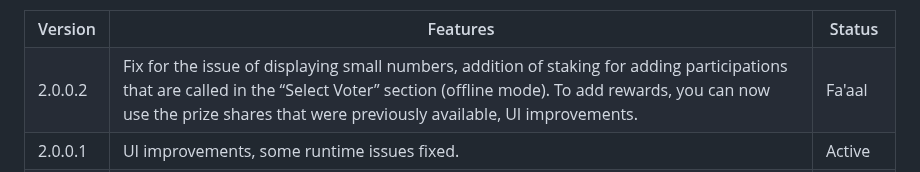
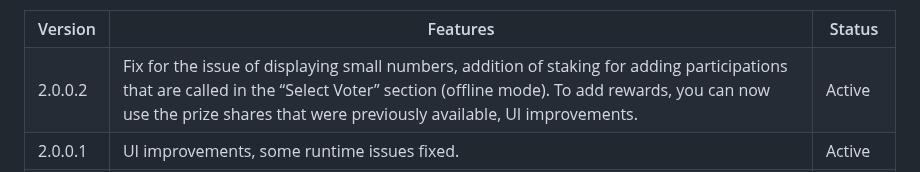
Before and after one commit to mohamadhasansalmaaniyaan72/Exchange, a Markdown page: README.md, the part around the change. GitHub-like rendering.

```diff
--- a/README.md
+++ b/README.md
@@ -107,7 +107,7 @@ If you have any problems, send a message to the email in the app or write your m
    2.0.0.2
   </td>
   <td>Fix for the issue of displaying small numbers, addition of staking for adding participations that are called in the “Select Voter” section (offline mode). To add rewards, you can now use the prize shares that were previously available, UI improvements. </td>
-  <td>Fa'aal</td>
+  <td>Active</td>
  </tr>
  <tr>
   <td>
```
